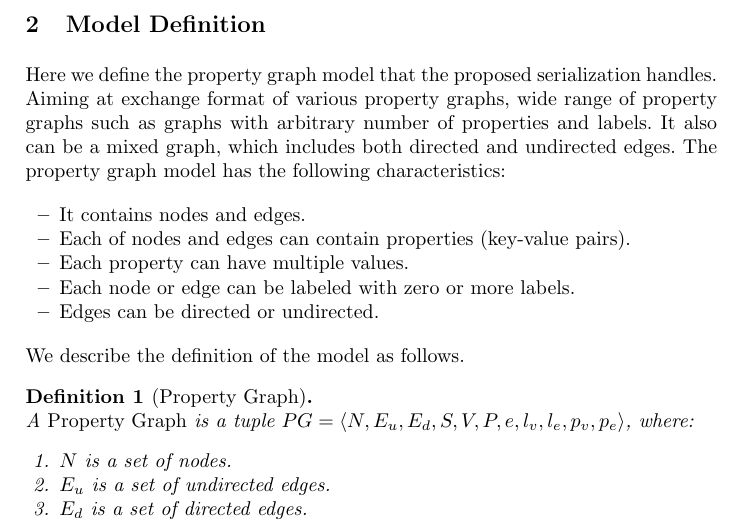
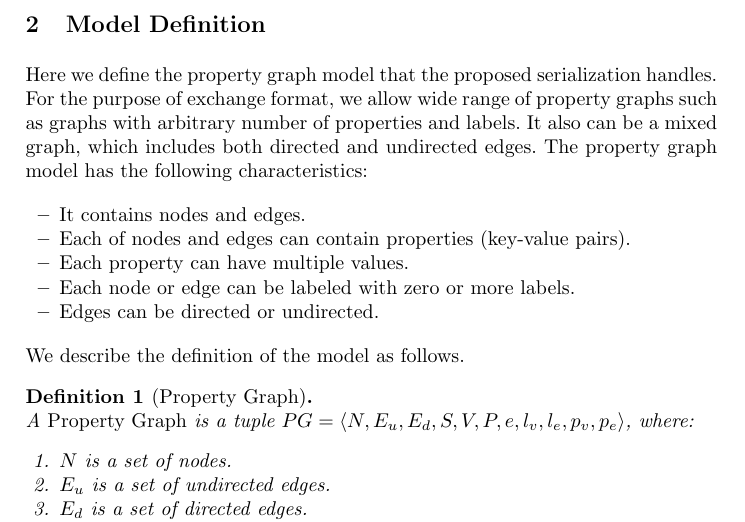
Before and after one commit to g2glab/paper-02, a LaTeX paper (samplepaper.tex): part of page 2 of 4, cut so that both start at the same text. Compiled offline with pdfLaTeX.

Commit message:
Minor fix in Chapter 2

```diff
--- a/samplepaper.tex
+++ b/samplepaper.tex
@@ -66,7 +66,7 @@ Here, we surveyed the general requirements for representing property graph data
 
 \section{Model Definition}
 Here we define the property graph model that the proposed serialization handles.
-Aiming at exchange format of various property graphs, wide range of property graphs such as graphs with arbitrary number of properties and labels. It also can be a mixed graph, which includes both directed and undirected edges. The property graph model has the following characteristics:
+For the purpose of exchange format, we allow wide range of property graphs such as graphs with arbitrary number of properties and labels. It also can be a mixed graph, which includes both directed and undirected edges. The property graph model has the following characteristics:
 
 \begin{itemize}
     \item It contains nodes and edges.
```
